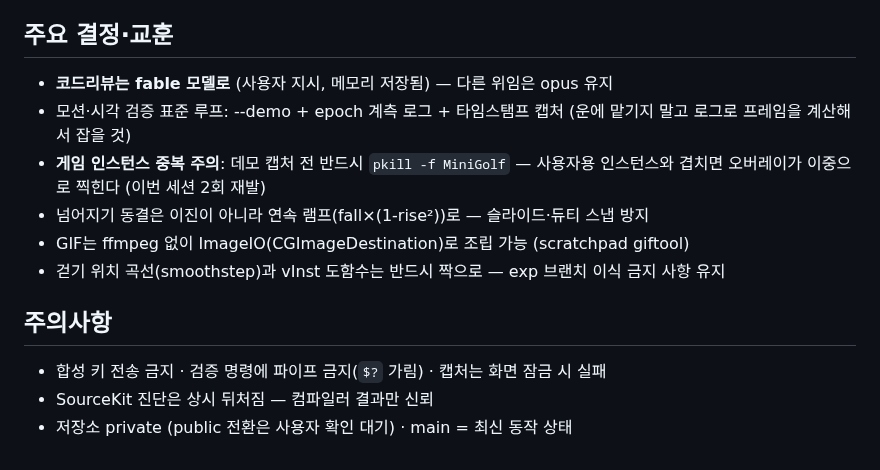
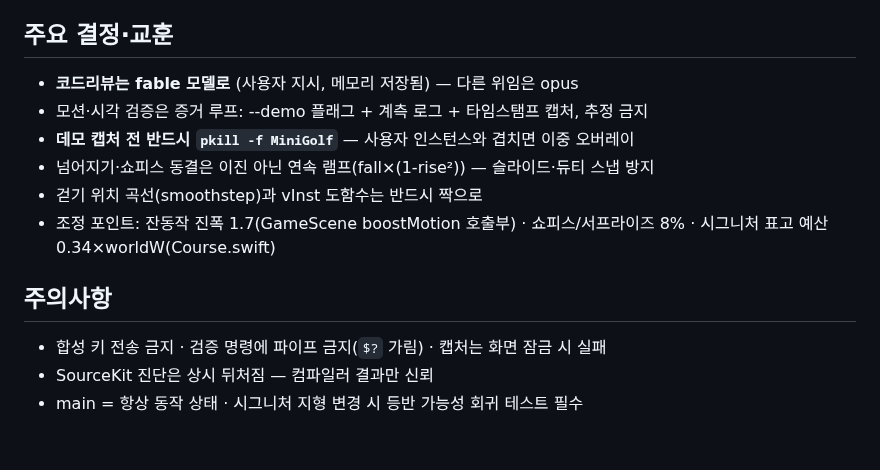
Before and after one commit to w0uldy0udaestar/mini-golf, a Markdown page: HANDOFF.md, the part around one of its changes. Drawn GitHub-style.

Commit message:
docs: HANDOFF — 세션 마무리 (v0.4.1 배포·설치 완료, 무드 워크 재개 지점 정리)
Co-Authored-By: Claude Fable 5 <noreply@anthropic.com>
Claude-Session: https://claude.ai/code/session_01A2fzfvcHiMnhCfowYovCCw

```diff
--- a/HANDOFF.md
+++ b/HANDOFF.md
@@ -94,17 +57,16 @@ AskUserQuestion으로 방향 결정 권장.
 
 ## 주요 결정·교훈
 
-- **코드리뷰는 fable 모델로** (사용자 지시, 메모리 저장됨) — 다른 위임은 opus 유지
-- 모션·시각 검증 표준 루프: --demo + epoch 계측 로그 + 타임스탬프 캡처 (운에 맡기지 말고
-  로그로 프레임을 계산해서 잡을 것)
-- **게임 인스턴스 중복 주의**: 데모 캡처 전 반드시 `pkill -f MiniGolf` — 사용자용 인스턴스와
-  겹치면 오버레이가 이중으로 찍힌다 (이번 세션 2회 재발)
-- 넘어지기 동결은 이진이 아니라 연속 램프(fall×(1-rise²))로 — 슬라이드·듀티 스냅 방지
-- GIF는 ffmpeg 없이 ImageIO(CGImageDestination)로 조립 가능 (scratchpad giftool)
-- 걷기 위치 곡선(smoothstep)과 vInst 도함수는 반드시 짝으로 — exp 브랜치 이식 금지 사항 유지
+- **코드리뷰는 fable 모델로** (사용자 지시, 메모리 저장됨) — 다른 위임은 opus
+- 모션·시각 검증은 증거 루프: --demo 플래그 + 계측 로그 + 타임스탬프 캡처, 추정 금지
+- **데모 캡처 전 반드시 `pkill -f MiniGolf`** — 사용자 인스턴스와 겹치면 이중 오버레이
+- 넘어지기·쇼피스 동결은 이진 아닌 연속 램프(fall×(1-rise²)) — 슬라이드·듀티 스냅 방지
+- 걷기 위치 곡선(smoothstep)과 vInst 도함수는 반드시 짝으로
+- 조정 포인트: 잔동작 진폭 1.7(GameScene boostMotion 호출부) · 쇼피스/서프라이즈 8% ·
+  시그니처 표고 예산 0.34×worldW(Course.swift)
 
 ## 주의사항
 
 - 합성 키 전송 금지 · 검증 명령에 파이프 금지(`$?` 가림) · 캡처는 화면 잠금 시 실패
 - SourceKit 진단은 상시 뒤처짐 — 컴파일러 결과만 신뢰
-- 저장소 private (public 전환은 사용자 확인 대기) · main = 최신 동작 상태
+- main = 항상 동작 상태 · 시그니처 지형 변경 시 등반 가능성 회귀 테스트 필수
```
Also changed, not shown: other parts of HANDOFF.md (+43 -80 lines).
